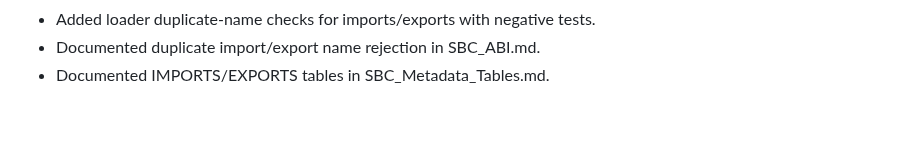
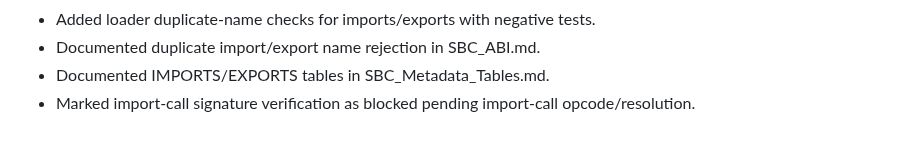
Before and after one commit to JJLDonley/Simple, a Markdown page: SimpleByteCode/Sprint.md, the part around the change. Drawn GitHub-style.

Commit message:
Note import-call verification blocked

```diff
--- a/SimpleByteCode/Sprint.md
+++ b/SimpleByteCode/Sprint.md
@@ -360,3 +360,4 @@
 - Added loader duplicate-name checks for imports/exports with negative tests.
 - Documented duplicate import/export name rejection in SBC_ABI.md.
 - Documented IMPORTS/EXPORTS tables in SBC_Metadata_Tables.md.
+- Marked import-call signature verification as blocked pending import-call opcode/resolution.
```
Also changed, not shown: SimpleByteCode/Implementation.md (+1 -1 lines).
